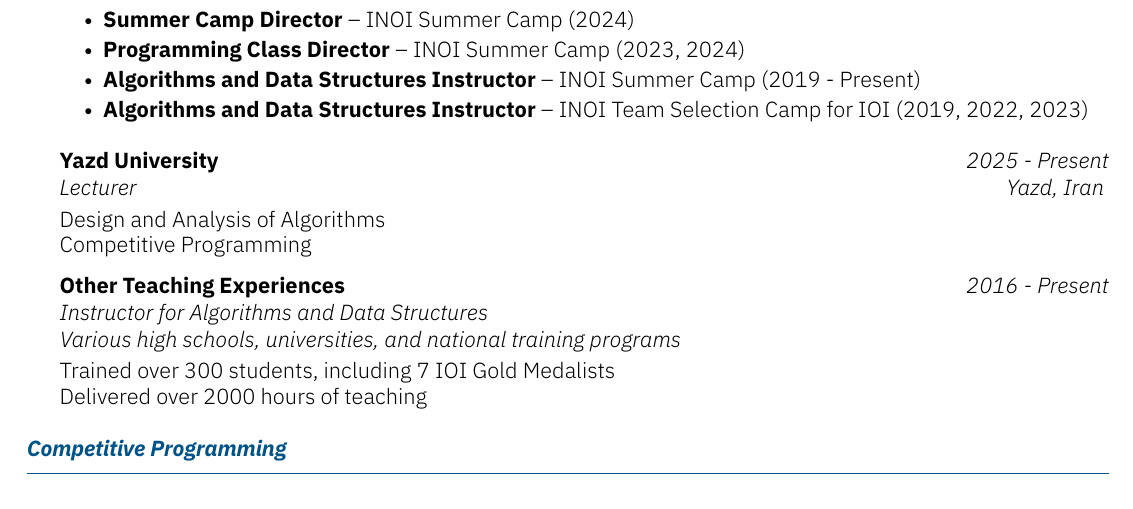
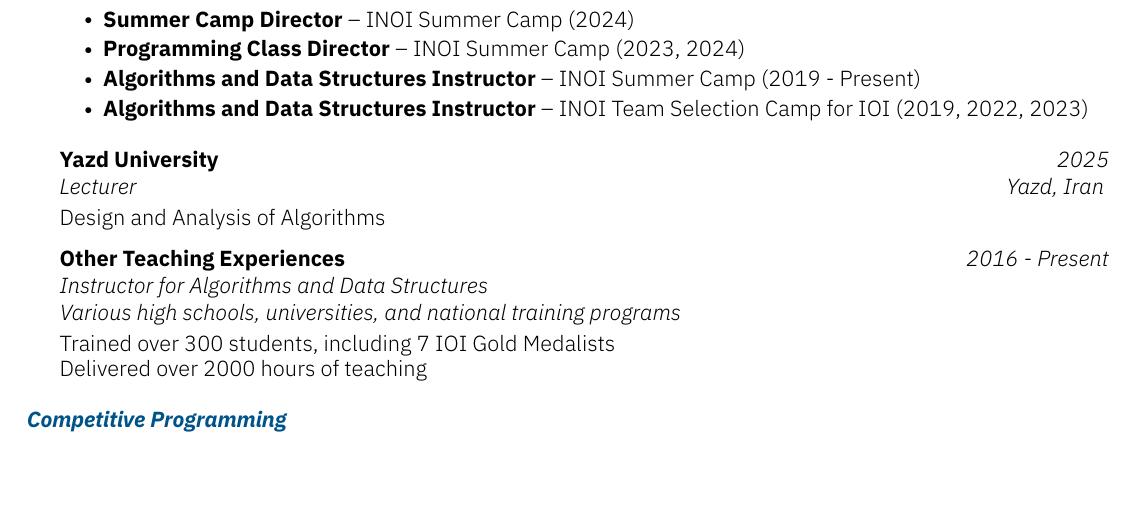
Before and after one commit to ar-pa/Arpa-Resume, a LaTeX CV (arpa-cv.tex, which reads teaching.tex): part of page 1 of 4, cut so that both start at the same text, the shorter picture padded with empty space. Compiled offline with XeLaTeX.

Commit message:
Update teaching.tex

```diff
--- a/teaching.tex
+++ b/teaching.tex
@@ -31,9 +31,8 @@
     \item \textbf{Algorithms and Data Structures Instructor} – INOI Team Selection Camp for IOI (2019, 2022, 2023)
   \end{subsection}
 
-  \begin{subsectionnobullet}{Yazd University}{Lecturer}{2025 - Present}{Yazd, Iran}
+  \begin{subsectionnobullet}{Yazd University}{Lecturer}{2025}{Yazd, Iran}
     \item Design and Analysis of Algorithms
-    \item Competitive Programming
   \end{subsectionnobullet}
 
   \begin{subsectionnobullet}{Other Teaching Experiences}{Instructor for Algorithms and Data Structures\\Various high schools, universities, and national training programs}{2016 - Present}{}
```
